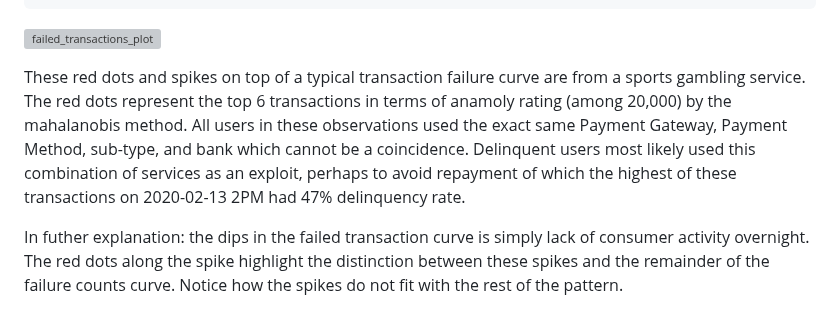
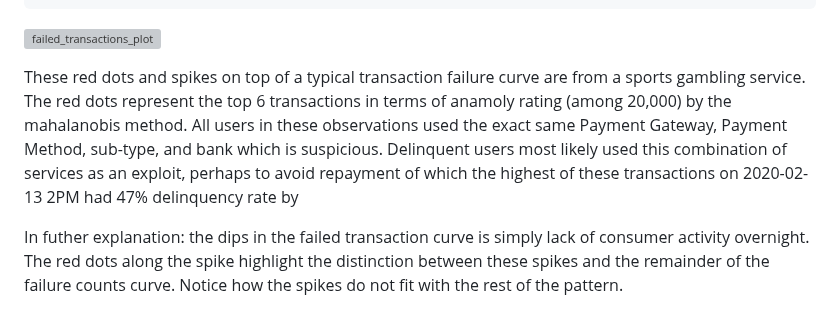
Before and after one commit to Jacob-J-Richards/DS_DA_Projects, a Markdown page: Time-Series_Transactions-Failures_Anomoly-Detection/README.md, the part around the change. GitHub-like rendering; grey boxes are pictures that could not be loaded.

```diff
--- a/Time-Series_Transactions-Failures_Anomoly-Detection/README.md
+++ b/Time-Series_Transactions-Failures_Anomoly-Detection/README.md
@@ -131,8 +131,6 @@ ggplot(data = failed_transactions, aes(x = x_index, y = failedTransactions)) +
 
 ![failed_transactions_plot](https://github.com/user-attachments/assets/8b0ba13e-4337-4773-bc82-414068e5dd2c)
 
-These red dots and spikes on top of a typical transaction failure curve are from a sports gambling service. The red dots represent the top 6 transactions in terms of anamoly rating (among 20,000) by the mahalanobis method. All users in these observations used the exact same Payment Gateway, Payment Method, sub-type, and bank which
-cannot be a coincidence. Delinquent users most likely used this combination of services as an exploit, perhaps to avoid
-repayment of which the highest of these transactions on 2020-02-13 2PM had 47% delinquency rate.
+These red dots and spikes on top of a typical transaction failure curve are from a sports gambling service. The red dots represent the top 6 transactions in terms of anamoly rating (among 20,000) by the mahalanobis method. All users in these observations used the exact same Payment Gateway, Payment Method, sub-type, and bank which is suspicious. Delinquent users most likely used this combination of services as an exploit, perhaps to avoid repayment of which the highest of these transactions on 2020-02-13 2PM had 47% delinquency rate by
 
 In futher explanation: the dips in the failed transaction curve is simply lack of consumer activity overnight. The red dots along the spike highlight the distinction between these spikes and the remainder of the failure counts curve. Notice how the spikes do not fit with the rest of the pattern.
```
